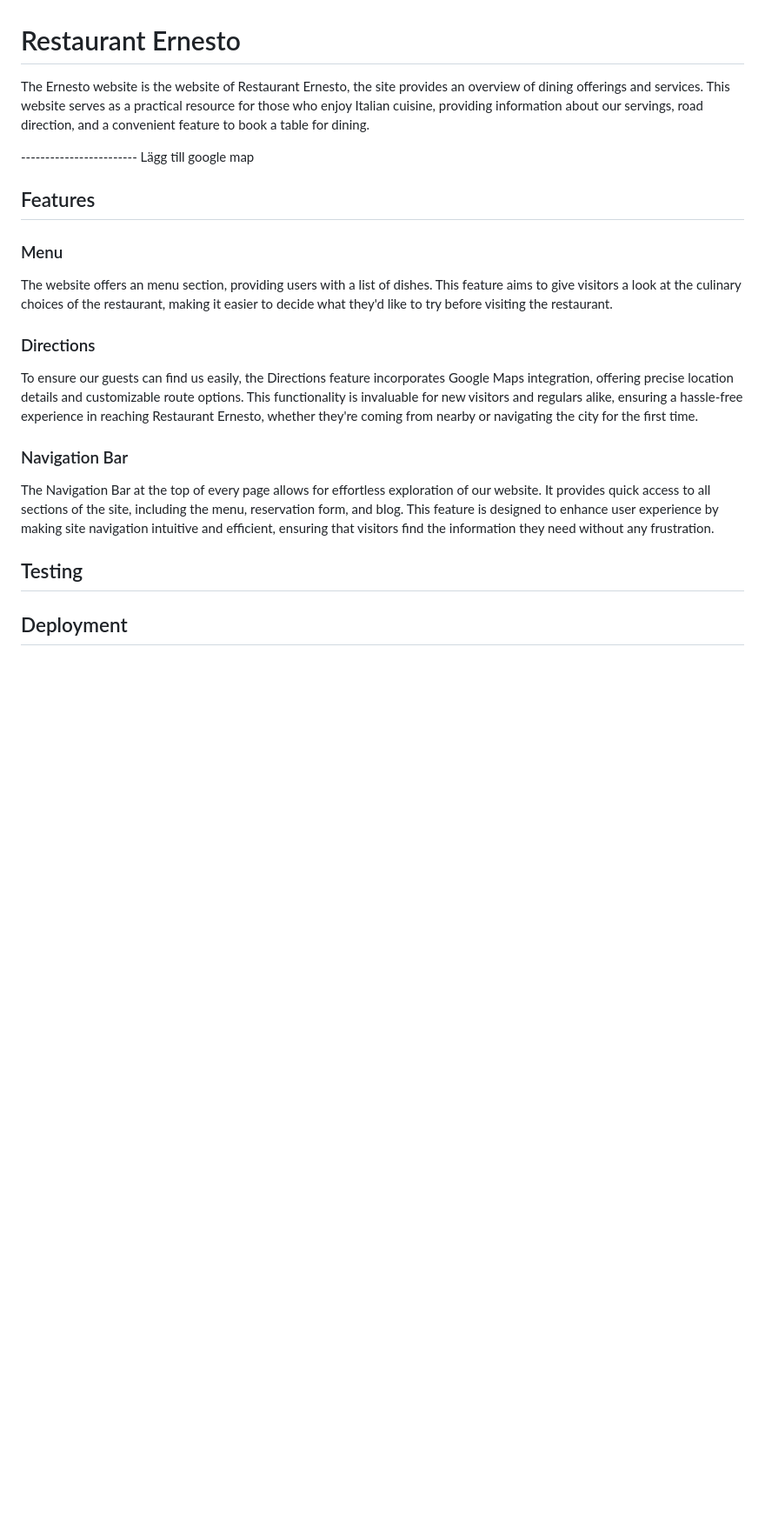
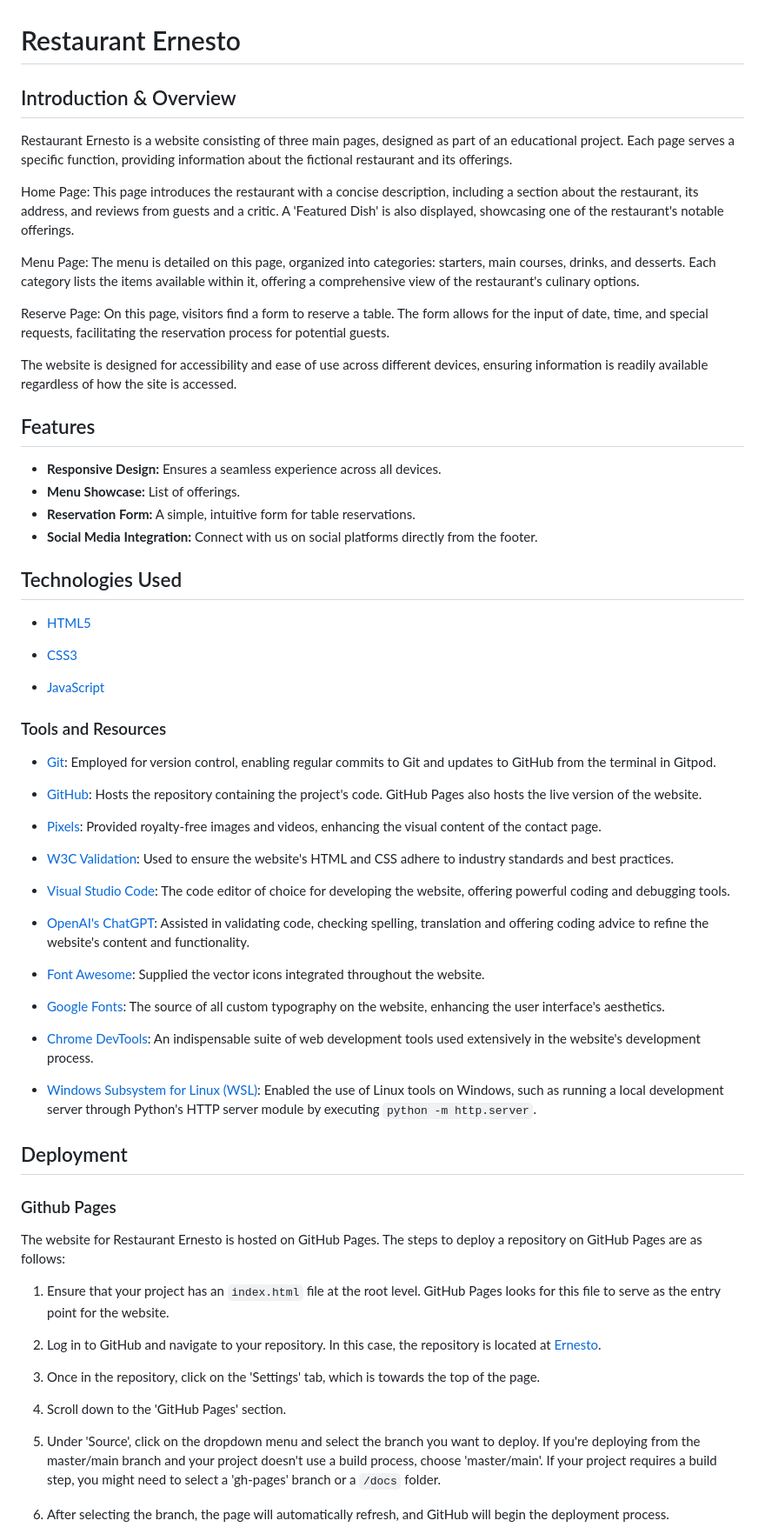
Before and after one commit to Darvid-223/ernesto, a Markdown page: README.md, the part around the change printed below. Shown: that part at 87% size. GitHub-like rendering; blank space fills up the shorter version.

```diff
--- a/README.md
+++ b/README.md
@@ -1,32 +1,72 @@
 # Restaurant Ernesto
 
-The Ernesto website is the website of Restaurant Ernesto, the site provides an overview of dining offerings and services.
-This website serves as a practical resource for those who enjoy Italian cuisine, providing information about our servings, road direction, and a convenient feature to book a table for dining.
+## Introduction & Overview
 
------------------------- Lägg till google map
+Restaurant Ernesto is a website consisting of three main pages, designed as part of an educational project. Each page serves a specific function, providing information about the fictional restaurant and its offerings.
+
+Home Page: This page introduces the restaurant with a concise description, including a section about the restaurant, its address, and reviews from guests and a critic. A 'Featured Dish' is also displayed, showcasing one of the restaurant's notable offerings.
+
+Menu Page: The menu is detailed on this page, organized into categories: starters, main courses, drinks, and desserts. Each category lists the items available within it, offering a comprehensive view of the restaurant's culinary options.
+
+Reserve Page: On this page, visitors find a form to reserve a table. The form allows for the input of date, time, and special requests, facilitating the reservation process for potential guests.
+
+The website is designed for accessibility and ease of use across different devices, ensuring information is readily available regardless of how the site is accessed.
 
 ## Features
 
-### Menu
-
-The website offers an menu section, providing users with a list of dishes. This feature aims to give visitors a look at the culinary choices of the restaurant, making it easier to decide what they'd like to try before visiting the restaurant.
-
-### Directions
-
-To ensure our guests can find us easily, the Directions feature incorporates Google Maps integration, offering precise location details and customizable route options. This functionality is invaluable for new visitors and regulars alike, ensuring a hassle-free experience in reaching Restaurant Ernesto, whether they're coming from nearby or navigating the city for the first time.
-
-### Navigation Bar
-
-The Navigation Bar at the top of every page allows for effortless exploration of our website. It provides quick access to all sections of the site, including the menu, reservation form, and blog. This feature is designed to enhance user experience by making site navigation intuitive and efficient, ensuring that visitors find the information they need without any frustration.
-
-###
-
-###
+- **Responsive Design:** Ensures a seamless experience across all devices.
+- **Menu Showcase:** List of offerings.
+- **Reservation Form:** A simple, intuitive form for table reservations.
+- **Social Media Integration:** Connect with us on social platforms directly from the footer.
 
 
 
-## Testing
 
 
+## Technologies Used
+
+- [HTML5](https://en.wikipedia.org/wiki/HTML5)
+
+- [CSS3](https://en.wikipedia.org/wiki/CSS)
+
+- [JavaScript](https://en.wikipedia.org/wiki/javascript)
+
+### Tools and Resources
+
+- [Git](https://git-scm.com/): Employed for version control, enabling regular commits to Git and updates to GitHub from the terminal in Gitpod.
+
+- [GitHub](https://github.com/): Hosts the repository containing the project's code. GitHub Pages also hosts the live version of the website.
+
+- [Pixels](https://www.pexels.com/sv-se/): Provided royalty-free images and videos, enhancing the visual content of the contact page.
+
+- [W3C Validation](https://www.w3.org/): Used to ensure the website's HTML and CSS adhere to industry standards and best practices.
+
+- [Visual Studio Code](https://code.visualstudio.com/): The code editor of choice for developing the website, offering powerful coding and debugging tools.
+
+- [OpenAI's ChatGPT](https://openai.com/): Assisted in validating code, checking spelling, translation and offering coding advice to refine the website's content and functionality.
+
+- [Font Awesome](https://fontawesome.com/): Supplied the vector icons integrated throughout the website.
+
+- [Google Fonts](https://fonts.google.com/): The source of all custom typography on the website, enhancing the user interface's aesthetics.
+
+- [Chrome DevTools](https://developer.chrome.com/docs/devtools/): An indispensable suite of web development tools used extensively in the website's development process.
+
+- [Windows Subsystem for Linux (WSL)](https://docs.microsoft.com/en-us/windows/wsl/): Enabled the use of Linux tools on Windows, such as running a local development server through Python's HTTP server module by executing `python -m http.server`.
+
 ## Deployment
+### Github Pages
 
+The website for Restaurant Ernesto is hosted on GitHub Pages. The steps to deploy a repository on GitHub Pages are as follows:
+
+1. Ensure that your project has an `index.html` file at the root level. GitHub Pages looks for this file to serve as the entry point for the website.
+
+2. Log in to GitHub and navigate to your repository. In this case, the repository is located at [Ernesto](https://github.com/Darvid-223/ernesto/).
+
+3. Once in the repository, click on the 'Settings' tab, which is towards the top of the page.
+
+4. Scroll down to the 'GitHub Pages' section.
+
+5. Under 'Source', click on the dropdown menu and select the branch you want to deploy. If you're deploying from the master/main branch and your project doesn't use a build process, choose 'master/main'. If your project requires a build step, you might need to select a 'gh-pages' branch or a `/docs` folder.
+
+6. After selecting the branch, the page will automatically refresh, and GitHub will begin the deployment process.
+
```
Also changed, not shown: other parts of README.md (+35 -0 lines), assets/images/iphone 12 pro home.png (added), 1 other file.
